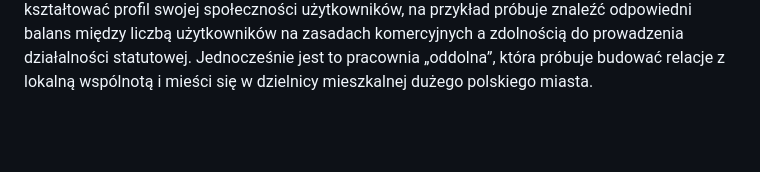
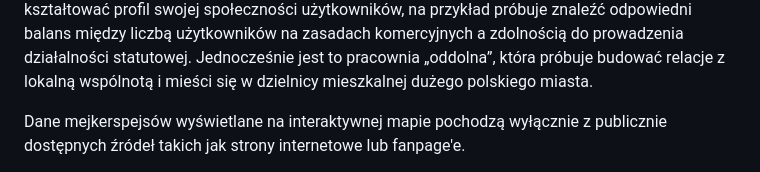
Before and after one commit to wjk-g/makers_dash, a Markdown page: src/index.md, the part around the change. GitHub-like rendering; blank space fills up the shorter version.

Commit message:
minor revision of document contents

```diff
--- a/src/index.md
+++ b/src/index.md
@@ -197,3 +197,7 @@ Oprócz trzech wstępnie opisanych powyżej modeli wyróżniamy trzy szczególne
 
   </div>
 </div>
+
+<div class="muted">
+  Dane mejkerspejsów wyświetlane na interaktywnej mapie pochodzą wyłącznie z publicznie dostępnych źródeł takich jak strony internetowe lub fanpage'e.
+</div>
```
